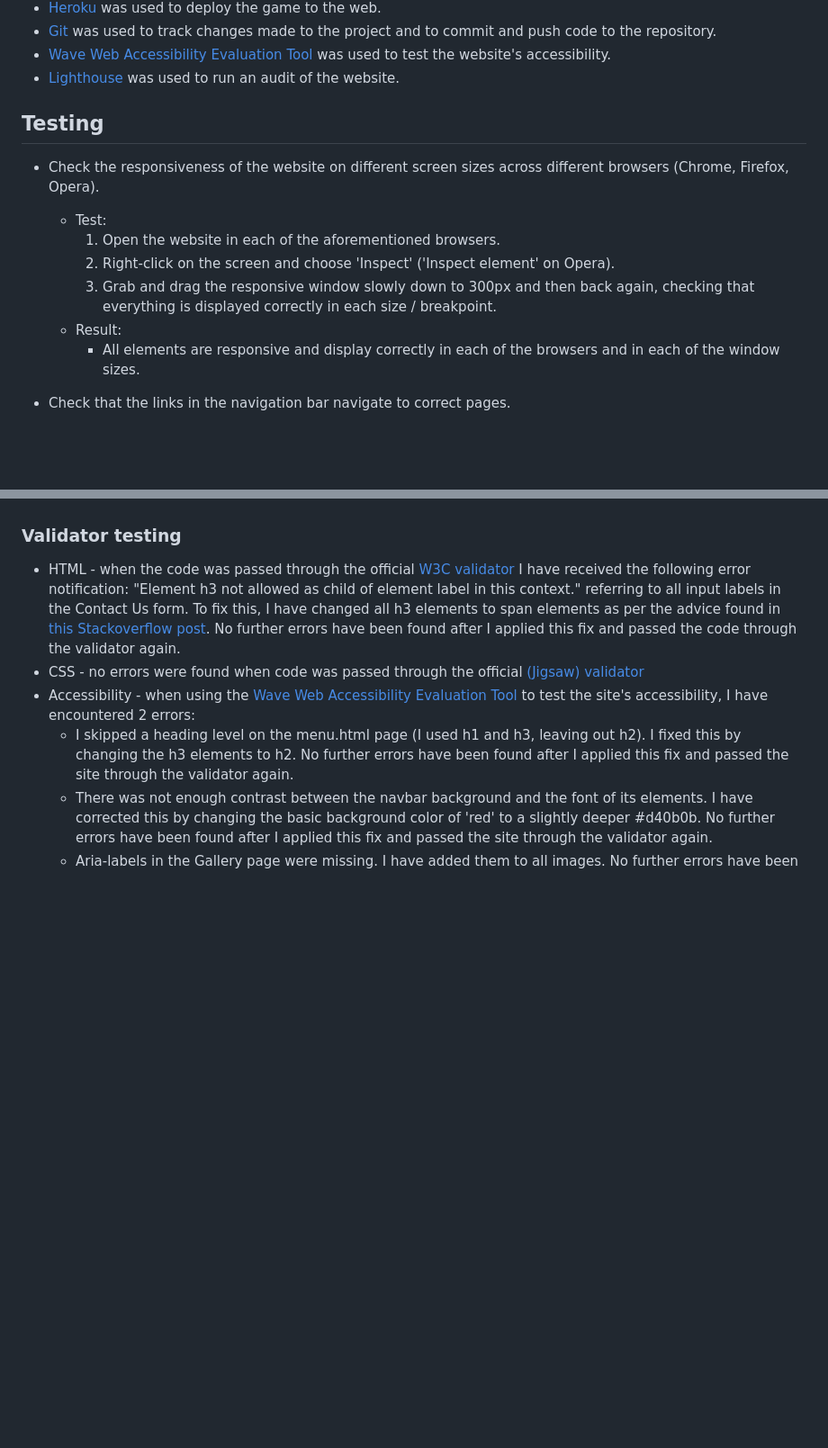
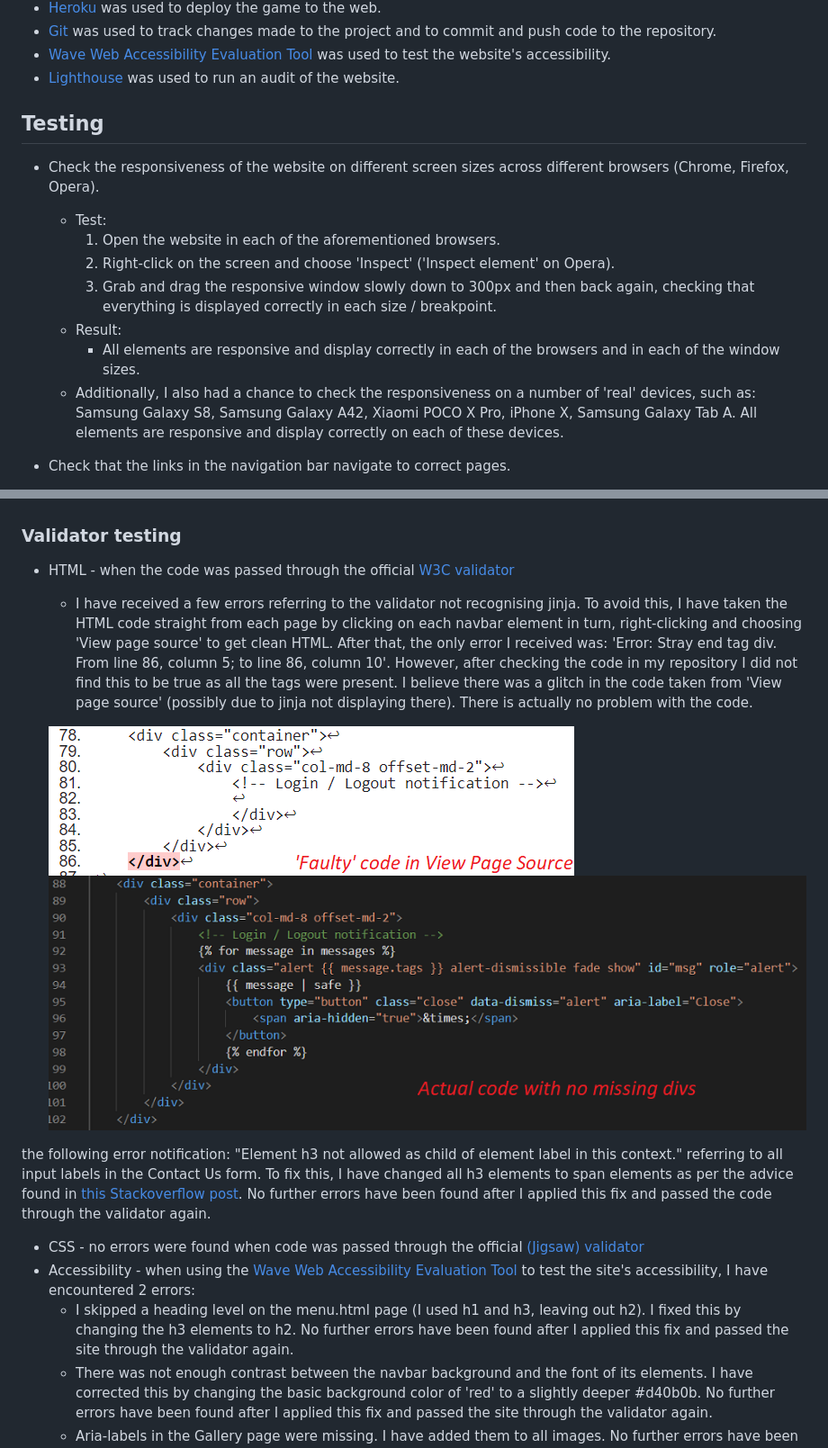
Before and after one commit to OlgaJ1989/taste-of-poland, a Markdown page: README.md, 2 parts joined by grey strips. Shown: that part at 90% size. Rendered like a GitHub page; pictures changed too: static/images/readme/html-error-none.PNG (added), static/images/readme/html-error.PNG (added); blank space fills up the shorter version.

Commit message:
Add images to the Testing section of Readme.md

```diff
--- a/README.md
+++ b/README.md
@@ -119,6 +120,7 @@ TO UPDATE
 * [Wave Web Accessibility Evaluation Tool](https://wave.webaim.org) was used to test the website's accessibility.
 * [Lighthouse](https://developers.google.com/web/tools/lighthouse#devtools) was used to run an audit of the website.
 
+
 ## Testing
 
 * Check the responsiveness of the website on different screen sizes across different browsers (Chrome, Firefox, Opera).
@@ -128,6 +130,7 @@ TO UPDATE
         1. Grab and drag the responsive window slowly down to 300px and then back again, checking that everything is displayed correctly in each size / breakpoint.
     * Result:
         * All elements are responsive and display correctly in each of the browsers and in each of the window sizes.
+    * Additionally, I also had a chance to check the responsiveness on a number of 'real' devices, such as: Samsung Galaxy S8, Samsung Galaxy A42, Xiaomi POCO X Pro, iPhone X, Samsung Galaxy Tab A. All elements are responsive and display correctly on each of these devices.
 
 * Check that the links in the navigation bar navigate to correct pages.
     * Test:
@@ -152,7 +155,14 @@ TO UPDATE
 
 ### Validator testing
 
-* HTML - when the code was passed through the official [W3C validator](https://validator.w3.org/nu/?doc=https%3A%2F%2Fcode-institute-org.github.io%2Flove-running-2.0%2Findex.html) I have received the following error notification: "Element h3 not allowed as child of element label in this context." referring to all input labels in the Contact Us form. To fix this, I have changed all h3 elements to span elements as per the advice found in [this Stackoverflow post](https://stackoverflow.com/questions/50068995/element-h3-not-allowed-as-child-of-element-label-in-this-context-html). No further errors have been found after I applied this fix and passed the code through the validator again.
+* HTML - when the code was passed through the official [W3C validator](https://validator.w3.org/nu/?doc=https%3A%2F%2Fcode-institute-org.github.io%2Flove-running-2.0%2Findex.html)
+    * I have received a few errors referring to the validator not recognising jinja. To avoid this, I have taken the HTML code straight from each page by clicking on each navbar element in turn, right-clicking and choosing 'View page source' to get clean HTML. After that, the only error I received was: 'Error: Stray end tag div. From line 86, column 5; to line 86, column 10'. However, after checking the code in my repository I did not find this to be true as all the tags were present. I believe there was a glitch in the code taken from 'View page source' (possibly due to jinja not displaying there). There is actually no problem with the code.
+
+    ![Error](https://github.com/OlgaJ1989/taste-of-poland/blob/main/static/images/readme/html-error.PNG) ![No-Error](https://github.com/OlgaJ1989/taste-of-poland/blob/main/static/images/readme/html-error-none.PNG)
+
+
+
+the following error notification: "Element h3 not allowed as child of element label in this context." referring to all input labels in the Contact Us form. To fix this, I have changed all h3 elements to span elements as per the advice found in [this Stackoverflow post](https://stackoverflow.com/questions/50068995/element-h3-not-allowed-as-child-of-element-label-in-this-context-html). No further errors have been found after I applied this fix and passed the code through the validator again.
 * CSS - no errors were found when code was passed through the official [(Jigsaw) validator](https://jigsaw.w3.org/css-validator/validator?uri=https%3A%2F%2Fvalidator.w3.org%2Fnu%2F%3Fdoc%3Dhttps%253A%252F%252Fcode-institute-org.github.io%252Flove-running-2.0%252Findex.html&profile=css3svg&usermedium=all&warning=1&vextwarning=&lang=en#css)
 * Accessibility - when using the [Wave Web Accessibility Evaluation Tool](https://wave.webaim.org) to test the site's accessibility, I have encountered 2 errors:
     * I skipped a heading level on the menu.html page (I used h1 and h3, leaving out h2). I fixed this by changing the h3 elements to h2. No further errors have been found after I applied this fix and passed the site through the validator again.
```
Also changed, not shown: other parts of README.md (+1 -0 lines), static/images/readme/wave.PNG (added).
